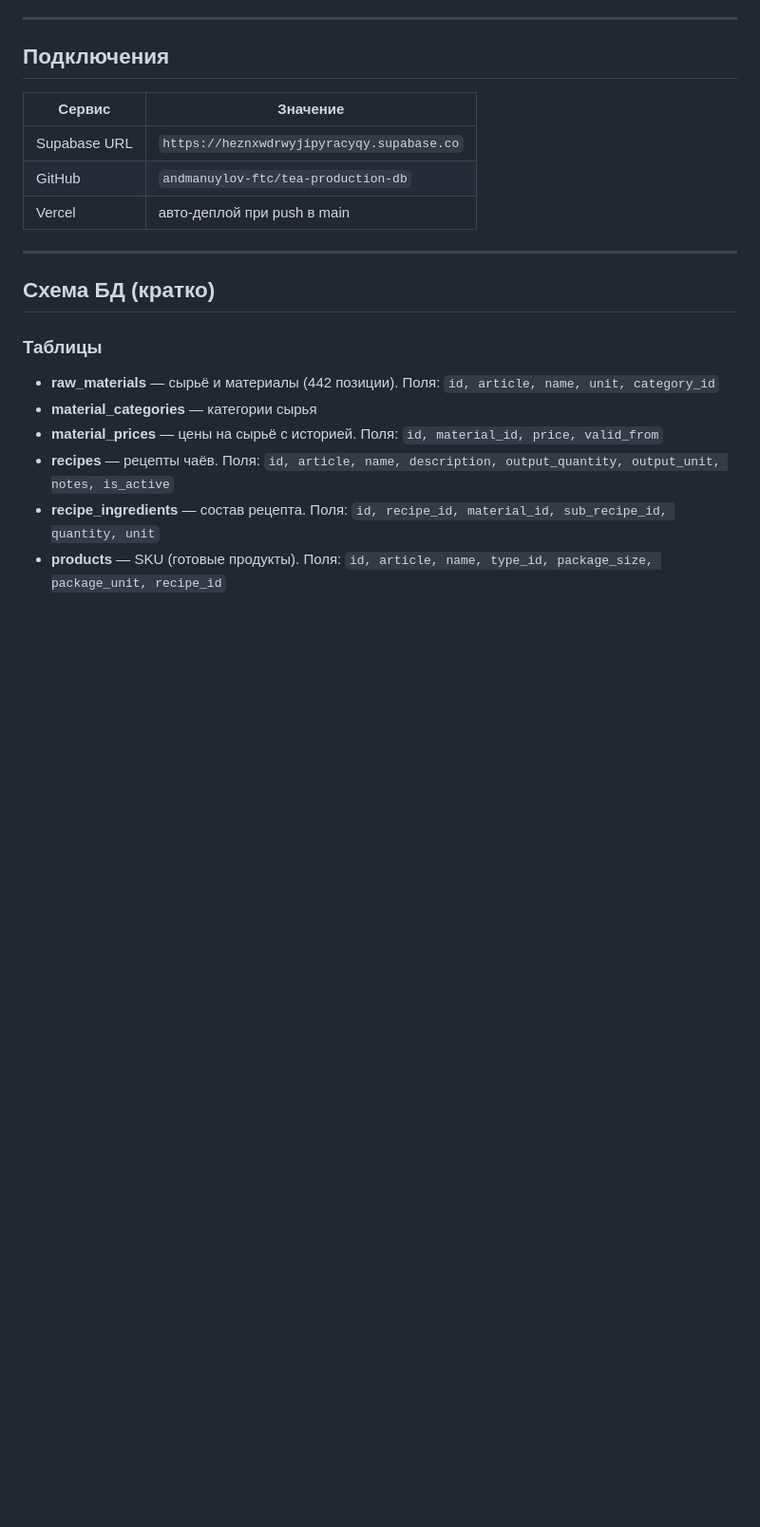
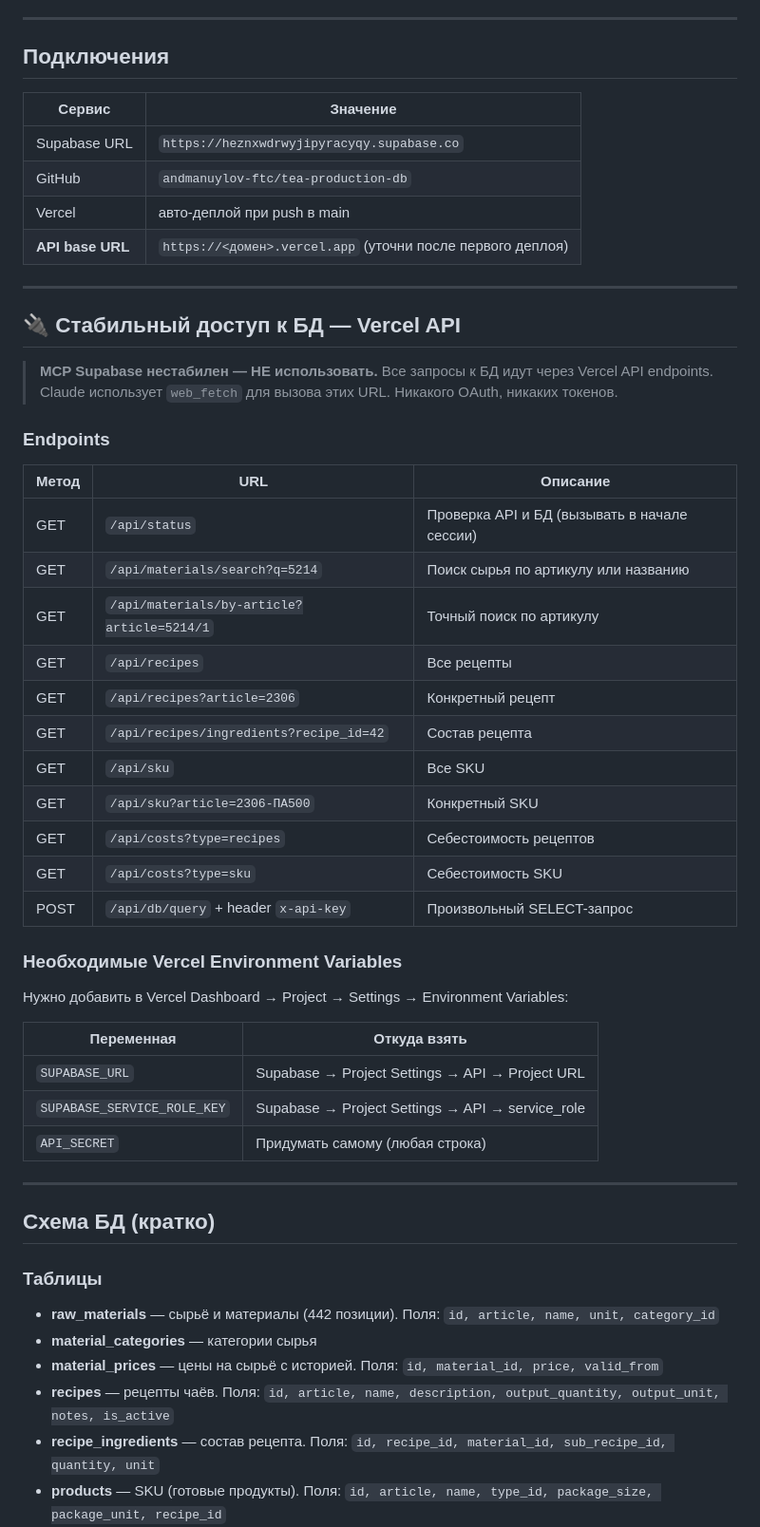
Before and after one commit to andmanuylov-ftc/tea-production-db, a Markdown page: docs/CONTEXT.md, the part around one of its changes. Shown at 95% size. GitHub-like rendering; blank space fills up the shorter version.

Commit message:
docs: add stable API section, update Claude instructions

```diff
--- a/docs/CONTEXT.md
+++ b/docs/CONTEXT.md
@@ -10,6 +10,39 @@
 | Supabase URL | `https://heznxwdrwyjipyracyqy.supabase.co` |
 | GitHub | `andmanuylov-ftc/tea-production-db` |
 | Vercel | авто-деплой при push в main |
+| **API base URL** | `https://<домен>.vercel.app` (уточни после первого деплоя) |
+
+---
+
+## 🔌 Стабильный доступ к БД — Vercel API
+
+> **MCP Supabase нестабилен — НЕ использовать.** Все запросы к БД идут через Vercel API endpoints.
+> Claude использует `web_fetch` для вызова этих URL. Никакого OAuth, никаких токенов.
+
+### Endpoints
+
+| Метод | URL | Описание |
+|---|---|---|
+| GET | `/api/status` | Проверка API и БД (вызывать в начале сессии) |
+| GET | `/api/materials/search?q=5214` | Поиск сырья по артикулу или названию |
+| GET | `/api/materials/by-article?article=5214/1` | Точный поиск по артикулу |
+| GET | `/api/recipes` | Все рецепты |
+| GET | `/api/recipes?article=2306` | Конкретный рецепт |
+| GET | `/api/recipes/ingredients?recipe_id=42` | Состав рецепта |
+| GET | `/api/sku` | Все SKU |
+| GET | `/api/sku?article=2306-ПА500` | Конкретный SKU |
+| GET | `/api/costs?type=recipes` | Себестоимость рецептов |
+| GET | `/api/costs?type=sku` | Себестоимость SKU |
+| POST | `/api/db/query` + header `x-api-key` | Произвольный SELECT-запрос |
+
+### Необходимые Vercel Environment Variables
+Нужно добавить в Vercel Dashboard → Project → Settings → Environment Variables:
+
+| Переменная | Откуда взять |
+|---|---|
+| `SUPABASE_URL` | Supabase → Project Settings → API → Project URL |
+| `SUPABASE_SERVICE_ROLE_KEY` | Supabase → Project Settings → API → service_role |
+| `API_SECRET` | Придумать самому (любая строка) |
 
 ---
 
```
Also changed, not shown: other parts of docs/CONTEXT.md (+10 -7 lines).
